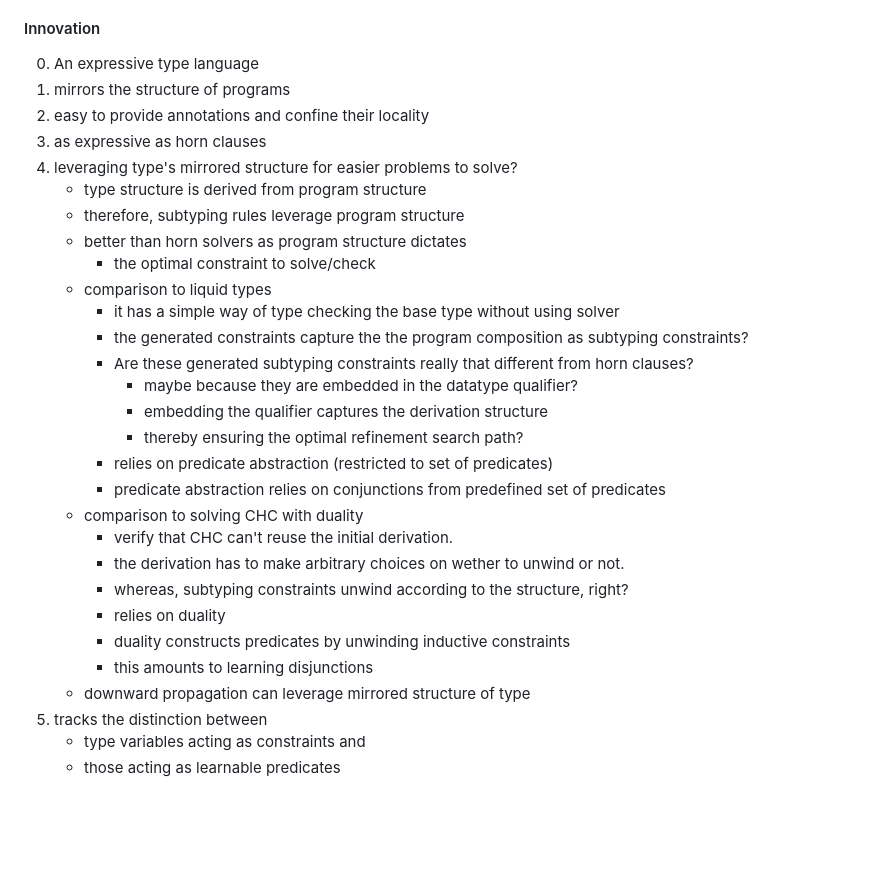
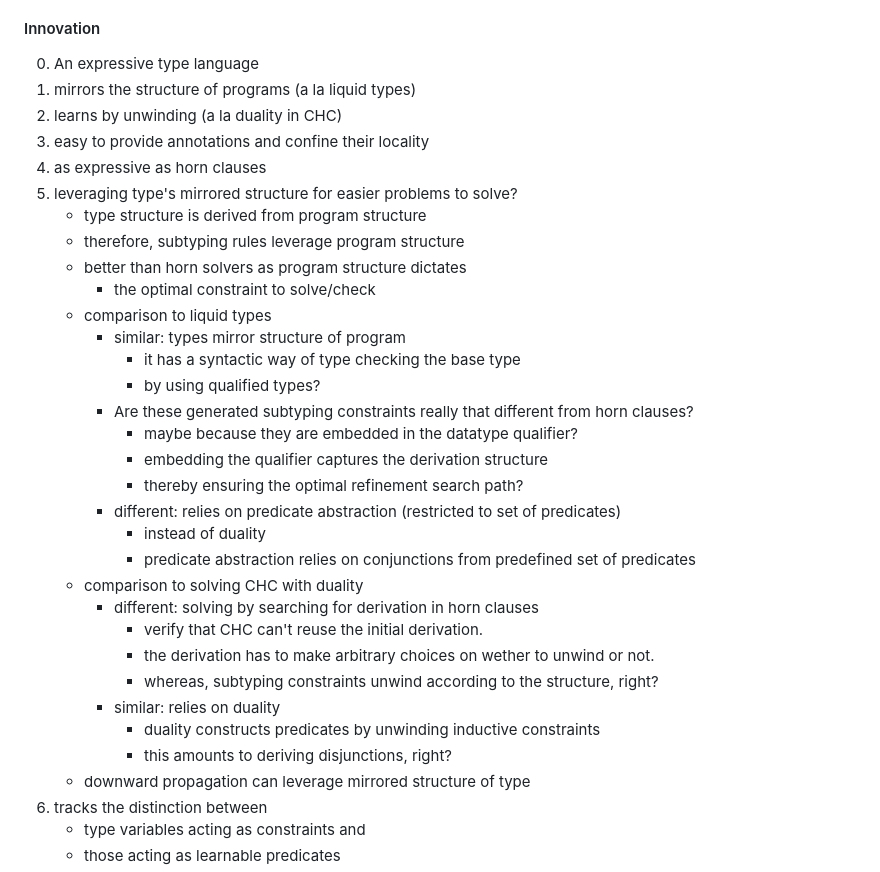
Before and after one commit to resin-studio/slim, a Markdown page: README.md, the part around the change. Drawn GitHub-style; blank space fills up the shorter version.

Commit message:
update comparison to liquid types and chc with duality

```diff
--- a/README.md
+++ b/README.md
@@ -5,7 +5,8 @@
 
 #### Innovation
 0. An expressive type language
-1. mirrors the structure of programs
+1. mirrors the structure of programs (a la liquid types)
+2. learns by unwinding (a la duality in CHC)
 2. easy to provide annotations and confine their locality
 3. as expressive as horn clauses
 4. leveraging type's mirrored structure for easier problems to solve?
@@ -14,21 +15,24 @@
     - better than horn solvers as program structure dictates
         - the optimal constraint to solve/check
     - comparison to liquid types
-        - it has a simple way of type checking the base type without using solver
-        - the generated constraints capture the the program composition as subtyping constraints?
+        - similar: types mirror structure of program
+            - it has a syntactic way of type checking the base type
+            - by using qualified types?
         - Are these generated subtyping constraints really that different from horn clauses?
             - maybe because they are embedded in the datatype qualifier?
             - embedding the qualifier captures the derivation structure
             - thereby ensuring the optimal refinement search path?
-        - relies on predicate abstraction (restricted to set of predicates)
-        - predicate abstraction relies on conjunctions from predefined set of predicates
+        - different: relies on predicate abstraction (restricted to set of predicates)
+            - instead of duality
+            - predicate abstraction relies on conjunctions from predefined set of predicates
     - comparison to solving CHC with duality
-        - verify that CHC can't reuse the initial derivation.
-        - the derivation has to make arbitrary choices on wether to unwind or not.
-        - whereas, subtyping constraints unwind according to the structure, right?
-        - relies on duality
-        - duality constructs predicates by unwinding inductive constraints
-        - this amounts to learning disjunctions
+        - different: solving by searching for derivation in horn clauses
+            - verify that CHC can't reuse the initial derivation.
+            - the derivation has to make arbitrary choices on wether to unwind or not.
+            - whereas, subtyping constraints unwind according to the structure, right?
+        - similar: relies on duality
+            - duality constructs predicates by unwinding inductive constraints
+            - this amounts to deriving disjunctions, right?
     - downward propagation can leverage mirrored structure of type
 5. tracks the distinction between
     - type variables acting as constraints and
```
